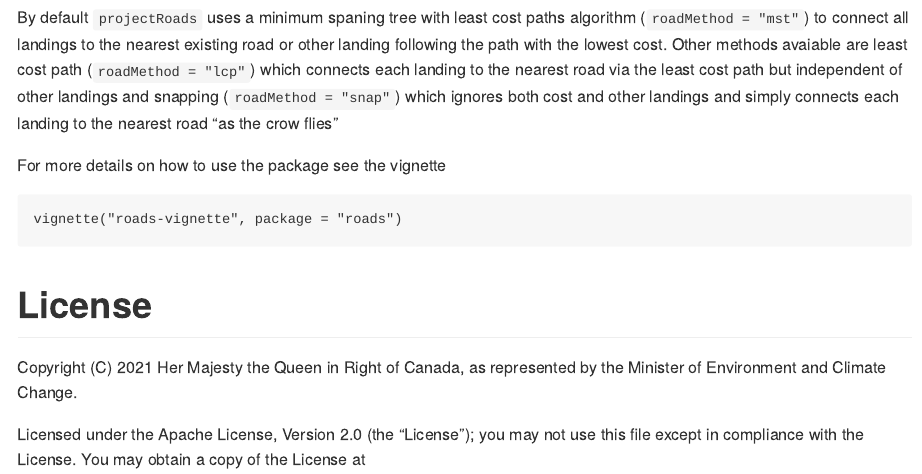
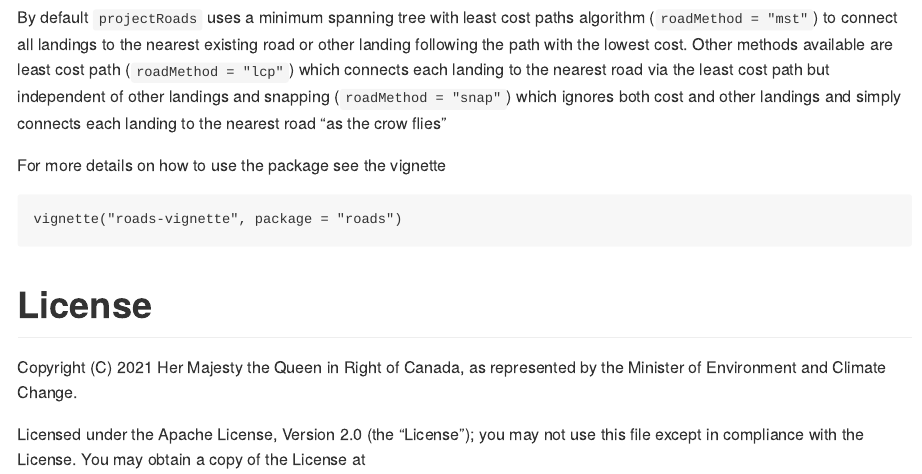
Before and after one commit to LandSciTech/roads, an R Markdown document (README.Rmd): the page in a window 1100 px wide, from 870 px down. The pictures show the output file README.md that the author committed with the source, drawn offline in the style of GitHub; badge pictures from the web are left out.

Commit message:
spelling checks

````diff
--- a/README.Rmd
+++ b/README.Rmd
@@ -1,5 +1,8 @@
 ---
 output: github_document
+editor_options:
+  markdown:
+    wrap: 72
 ---
 
 <!-- README.md is generated from README.Rmd. Please edit that file -->
@@ -52,20 +65,24 @@ prRoads <- projectRoads(landings = scen$landings.points,
 
 ```
 
-By default `projectRoads` uses a minimum spaning tree with least cost paths algorithm (`roadMethod = "mst"`) to connect all landings to the nearest existing road or other landing following the path with the lowest cost. Other methods avaiable are least cost path (`roadMethod = "lcp"`) which connects each landing to the nearest road via the least cost path but independent of other landings and snapping (`roadMethod = "snap"`) which ignores both cost and other landings and simply connects each landing to the nearest road "as the crow flies"
+By default `projectRoads` uses a minimum spanning tree with least cost
+paths algorithm (`roadMethod = "mst"`) to connect all landings to the
+nearest existing road or other landing following the path with the
+lowest cost. Other methods available are least cost path
+(`roadMethod = "lcp"`) which connects each landing to the nearest road
+via the least cost path but independent of other landings and snapping
+(`roadMethod = "snap"`) which ignores both cost and other landings and
+simply connects each landing to the nearest road "as the crow flies"
 
 For more details on how to use the package see the vignette
 
-```
-vignette("roads-vignette", package = "roads")
-```
+    vignette("roads-vignette", package = "roads")
 
 # License
-Copyright (C) 2021 Her Majesty the Queen in Right of Canada, as represented
-by the Minister of Environment and Climate Change.
 
-Licensed under the Apache License, Version 2.0 (the "License");
-you may not use this file except in compliance with the License.
-You may obtain a copy of the License at
+Copyright (C) 2021 Her Majesty the Queen in Right of Canada, as
+represented by the Minister of Environment and Climate Change.
 
-   https://www.apache.org/licenses/LICENSE-2.0
+Licensed under the Apache License, Version 2.0 (the "License"); you may
+not use this file except in compliance with the License. You may obtain
+a copy of the License at
````
Also changed, not shown: R/CLUSexample.R (+1 -1 lines), R/getGraph.R (+3 -2 lines), R/getLandingsFromTarget.R (+2 -2 lines), R/projectRoads.R (+1 -1 lines), R/rasterToLineSegments.R (+1 -1 lines), vignettes/roads-vignette.Rmd (+2 -2 lines), README.md, README.Rmd (20 more changed lines), 6 other files.
